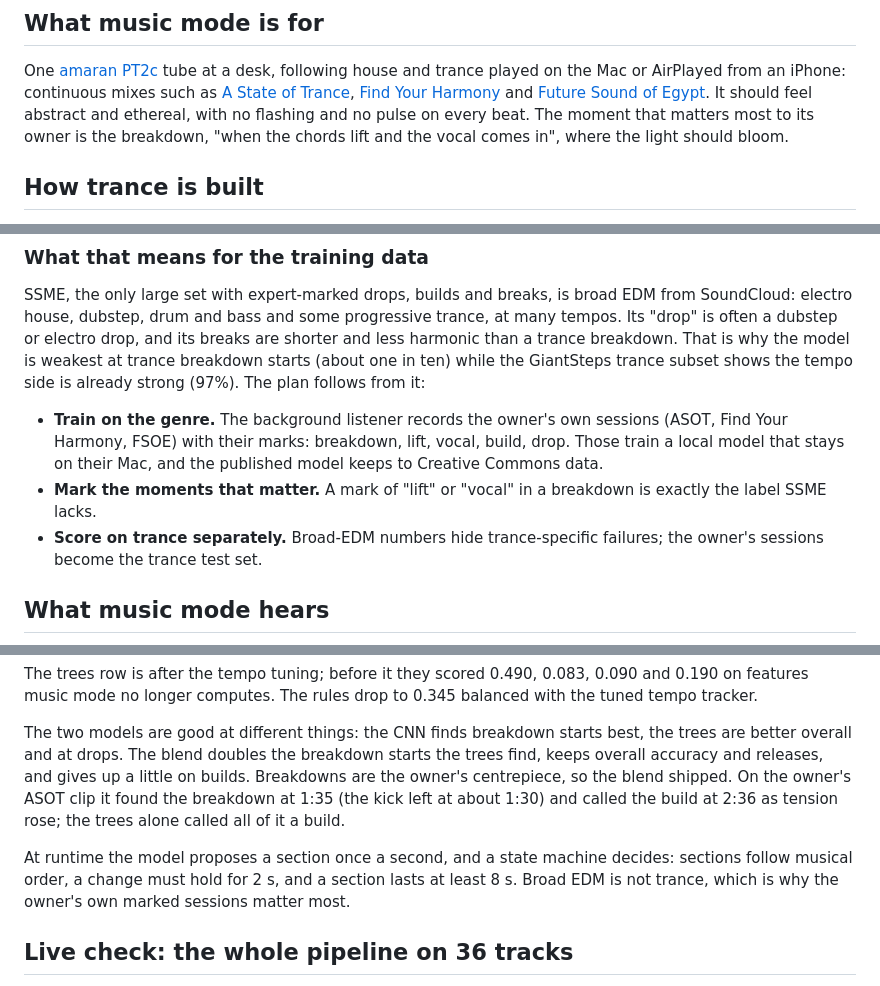
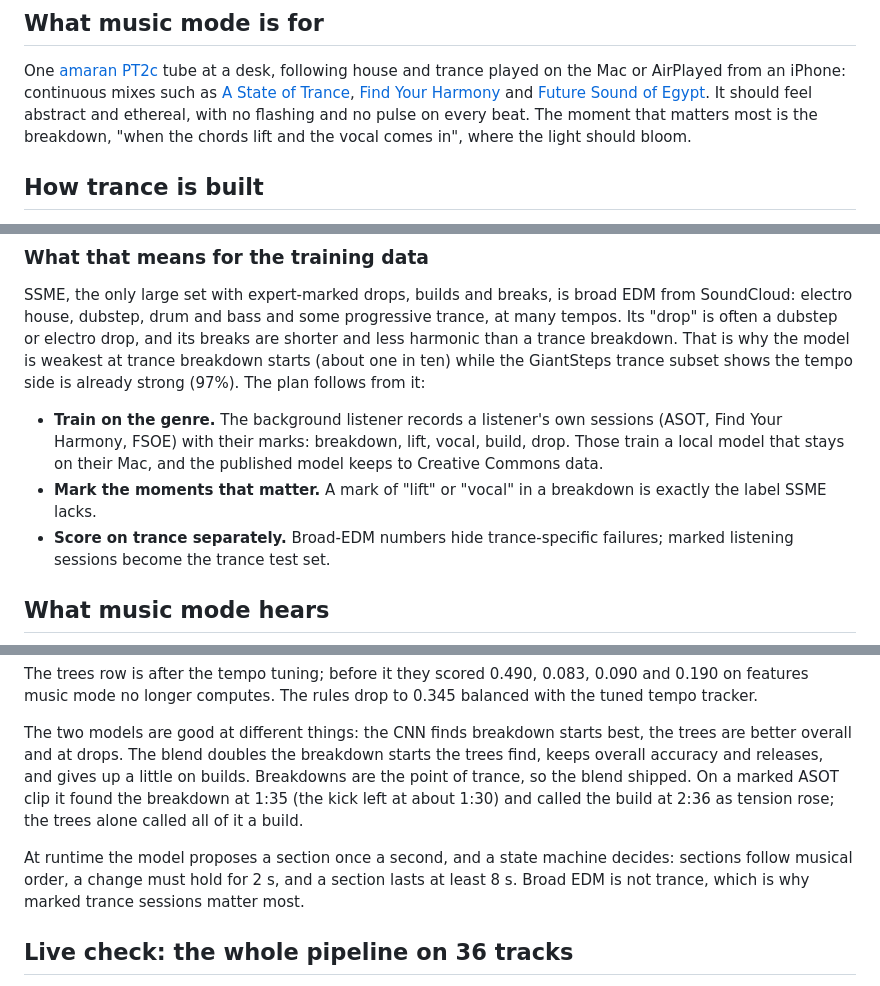
Before and after one commit to jtannahill/amaran-mcp, a Markdown page: docs/research.md, 3 parts joined by grey strips. Drawn GitHub-style; folded sections open.

Commit message:
Research notes: name the listener or the human expert, not the owner
Co-Authored-By: Claude Opus 5.5 <noreply@anthropic.com>

```diff
--- a/docs/research.md
+++ b/docs/research.md
@@ -49,8 +49,8 @@ following house and trance played on the Mac or AirPlayed from an iPhone:
 continuous mixes such as [A State of Trance](https://www.astateoftrance.com/),
 [Find Your Harmony](https://andrewrayel.net/fyh-radioshow/) and
 [Future Sound of Egypt](https://futuresoundofegypt.com/). It should feel abstract and ethereal,
-with no flashing and no pulse on every beat. The moment that matters most to
-its owner is the breakdown, "when the chords lift and the vocal comes in",
+with no flashing and no pulse on every beat. The moment that matters most is
+the breakdown, "when the chords lift and the vocal comes in",
 where the light should bloom.
 
 ## How trance is built
@@ -149,14 +149,14 @@ That is why the model is weakest at trance breakdown starts (about one in ten)
 while the GiantSteps trance subset shows the tempo side is already strong (97%).
 The plan follows from it:
 
-- **Train on the genre.** The background listener records the owner's own
+- **Train on the genre.** The background listener records a listener's own
   sessions (ASOT, Find Your Harmony, FSOE) with their marks: breakdown, lift,
   vocal, build, drop. Those train a local model that stays on their Mac, and
   the published model keeps to Creative Commons data.
 - **Mark the moments that matter.** A mark of "lift" or "vocal" in a
   breakdown is exactly the label SSME lacks.
 - **Score on trance separately.** Broad-EDM numbers hide trance-specific
-  failures; the owner's sessions become the trance test set.
+  failures; marked listening sessions become the trance test set.
 
 ## What music mode hears
 
@@ -311,15 +311,15 @@ The trees row is after the tempo tuning; before it they scored 0.490, 0.083,
 The two models are good at different things: the CNN finds breakdown starts
 best, the trees are better overall and at drops. The blend doubles the
 breakdown starts the trees find, keeps overall accuracy and releases, and
-gives up a little on builds. Breakdowns are the owner's centrepiece, so the
-blend shipped. On the owner's ASOT clip it found the breakdown at 1:35 (the
+gives up a little on builds. Breakdowns are the point of trance, so the
+blend shipped. On a marked ASOT clip it found the breakdown at 1:35 (the
 kick left at about 1:30) and called the build at 2:36 as tension rose; the
 trees alone called all of it a build.
 
 At runtime the model proposes a section once a second, and a state machine
 decides: sections follow musical order, a change must hold for 2 s, and a
-section lasts at least 8 s. Broad EDM is not trance, which is why the owner's
-own marked sessions matter most.
+section lasts at least 8 s. Broad EDM is not trance, which is why marked
+trance sessions matter most.
 
 ## Live check: the whole pipeline on 36 tracks
 
```
Also changed, not shown: other parts of docs/research.md (+9 -9 lines).
